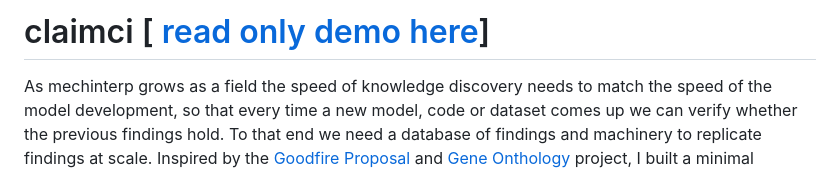
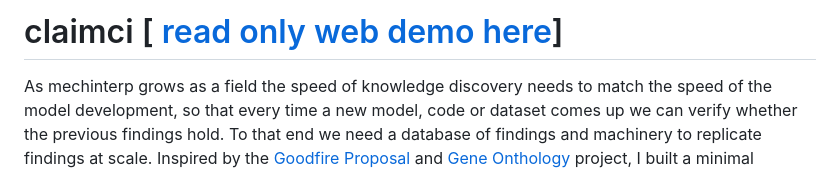
Before and after one commit to tumanian/interp_claim_lib, a Markdown page: README.md, the part around the change. GitHub-like rendering.

Commit message:
Update README to clarify demo link description

```diff
--- a/README.md
+++ b/README.md
@@ -1,4 +1,4 @@
-# claimci \[ [ read only demo here](https://tumanian.dev/interp_lib_demo/)\]
+# claimci \[ [ read only web demo here](https://tumanian.dev/interp_lib_demo/)\]
 
 As mechinterp grows as a field the speed of knowledge discovery needs to match the speed of the model development, so that every time a new model, code or dataset comes up we can verify whether the previous findings hold. To that end we need a database of findings and machinery to replicate findings at scale.  Inspired by the [Goodfire Proposal](https://www.goodfire.com/blog/accelerating-interpretability) and [Gene Onthology](https://geneontology.org/) project, I built a minimal exchange format and finding replication pipeline.
 
```
